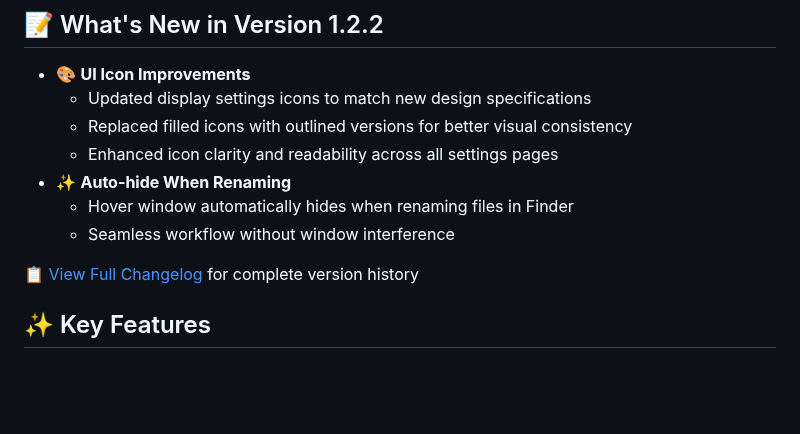
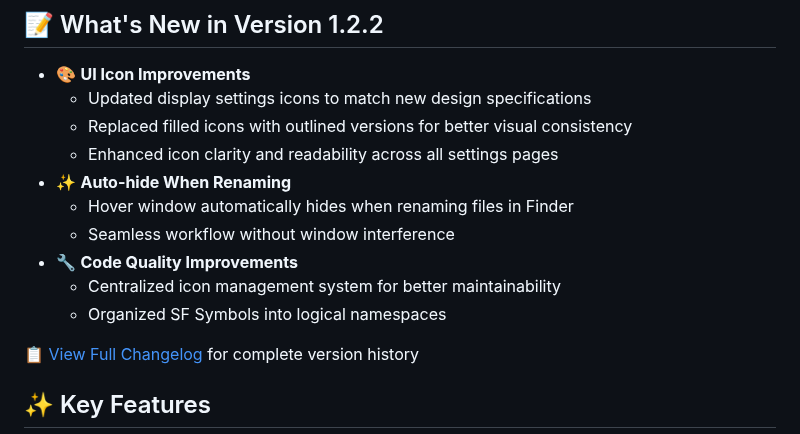
Before and after one commit to KoukeNeko/FinderHover, a Markdown page: README.md, the part around the change. Drawn GitHub-style; blank space fills up the shorter version.

```diff
--- a/README.md
+++ b/README.md
@@ -531,6 +531,9 @@ Contributions are welcome! Please feel free to:
 - ✨ **Auto-hide When Renaming**
   - Hover window automatically hides when renaming files in Finder
   - Seamless workflow without window interference
+- 🔧 **Code Quality Improvements**
+  - Centralized icon management system for better maintainability
+  - Organized SF Symbols into logical namespaces
 
 📋 [View Full Changelog](CHANGELOG.md) for complete version history
 
```
Also changed, not shown: CHANGELOG.md (+5 -0 lines).
